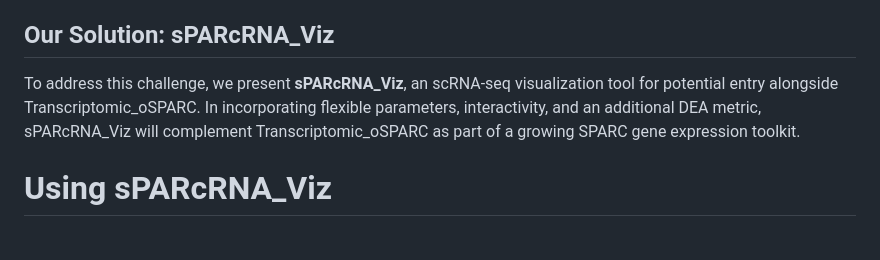
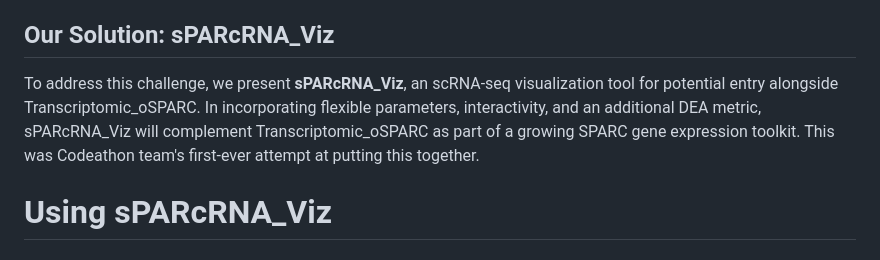
Before and after one commit to SPARC-FAIR-Codeathon/sPARcRNA_Viz, a Markdown page: README.md, the part around the change. Rendered like a GitHub page.

```diff
--- a/README.md
+++ b/README.md
@@ -90,7 +90,7 @@ The gene expression data in SPARC is somewhat limited and is in a raw data forma
 
 ## Our Solution: sPARcRNA_Viz
 
-To address this challenge, we present **sPARcRNA_Viz**, an scRNA-seq visualization tool for potential entry alongside Transcriptomic_oSPARC. In incorporating flexible parameters, interactivity, and an additional DEA metric, sPARcRNA_Viz will complement Transcriptomic_oSPARC as part of a growing SPARC gene expression toolkit.
+To address this challenge, we present **sPARcRNA_Viz**, an scRNA-seq visualization tool for potential entry alongside Transcriptomic_oSPARC. In incorporating flexible parameters, interactivity, and an additional DEA metric, sPARcRNA_Viz will complement Transcriptomic_oSPARC as part of a growing SPARC gene expression toolkit. This was Codeathon team's first-ever attempt at putting this together.
 
 # Using sPARcRNA_Viz
 
```
